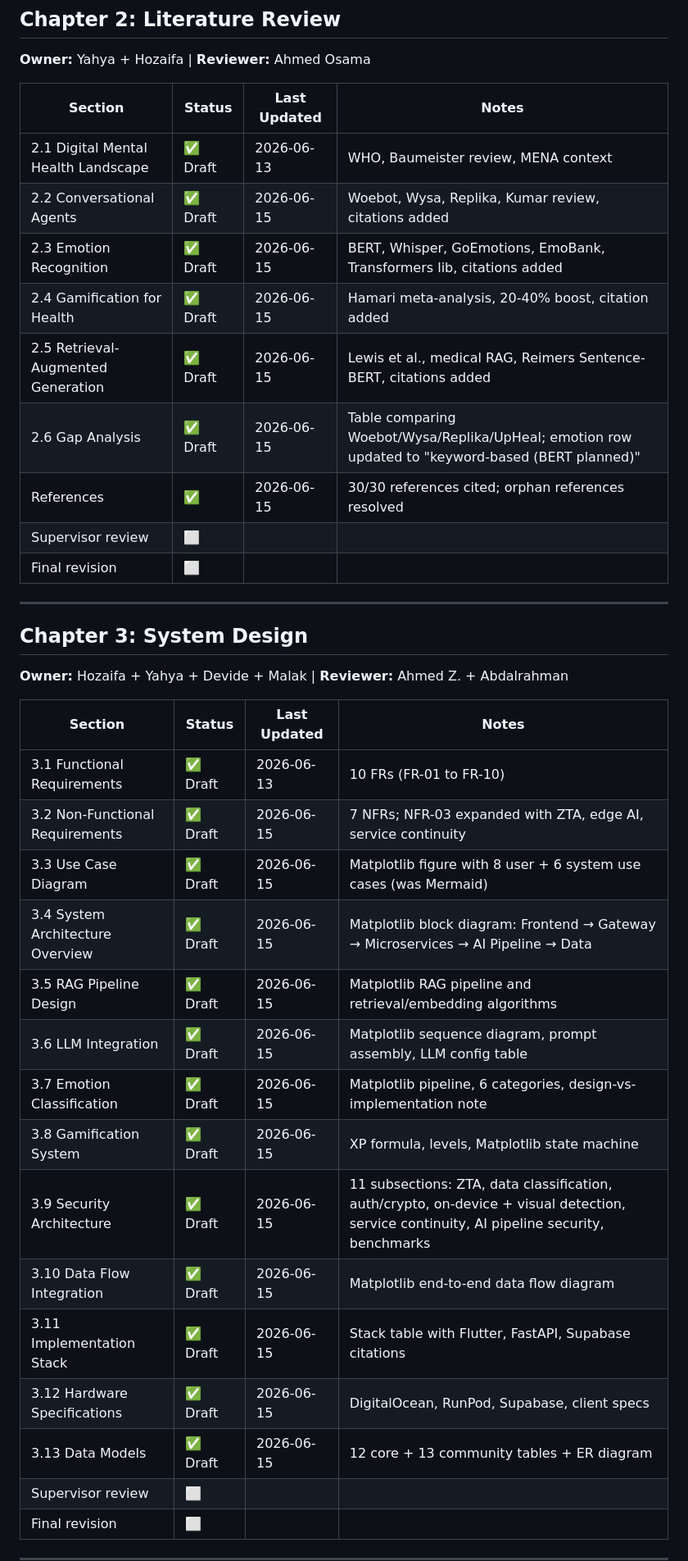
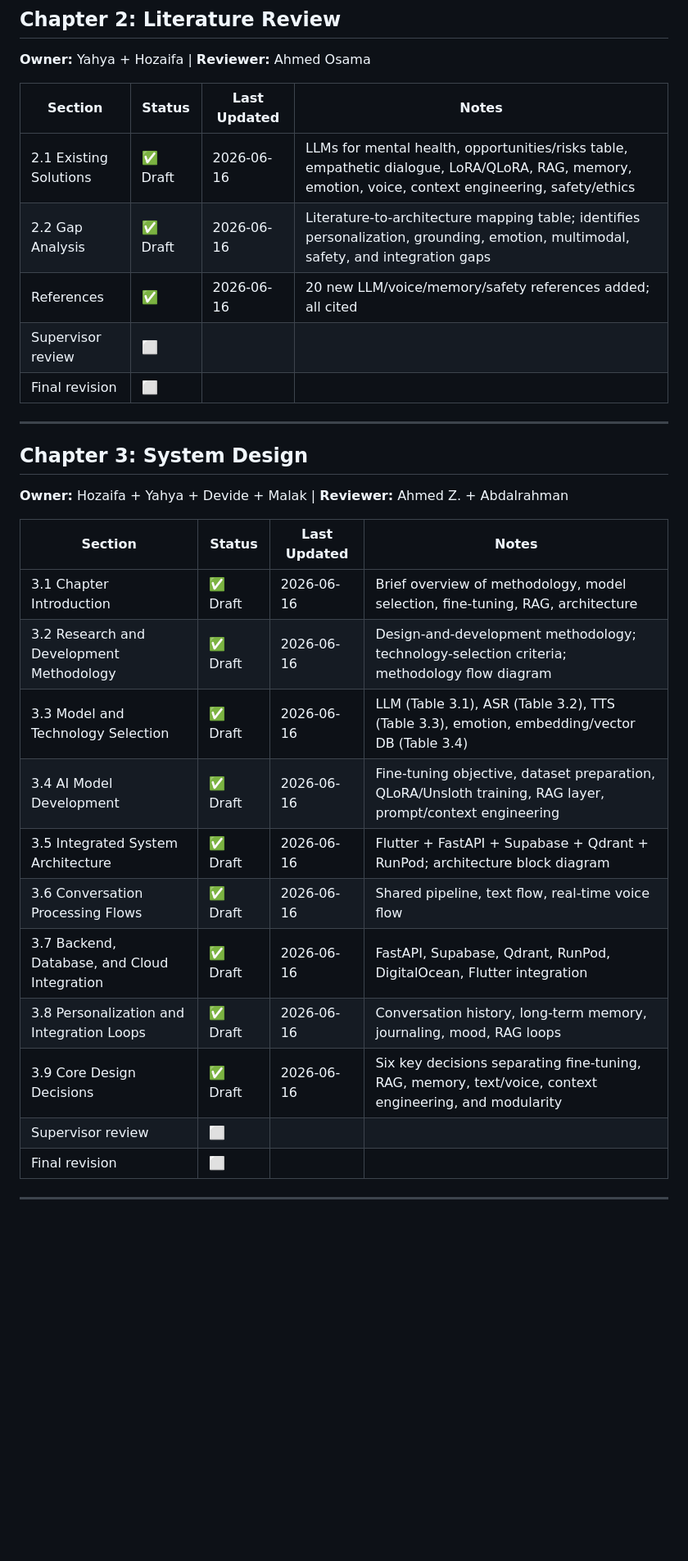
Before and after one commit to Upheal1/UpHeal-Doc, a Markdown page: docs/PROGRESS.md, the part around one of its changes. Shown at 82% size. Drawn GitHub-style; blank space fills up the shorter version.

```diff
--- a/docs/PROGRESS.md
+++ b/docs/PROGRESS.md
@@ -29,13 +29,9 @@
 
 | Section | Status | Last Updated | Notes |
 |---------|--------|-------------|-------|
-| 2.1 Digital Mental Health Landscape | ✅ Draft | 2026-06-13 | WHO, Baumeister review, MENA context |
-| 2.2 Conversational Agents | ✅ Draft | 2026-06-15 | Woebot, Wysa, Replika, Kumar review, citations added |
-| 2.3 Emotion Recognition | ✅ Draft | 2026-06-15 | BERT, Whisper, GoEmotions, EmoBank, Transformers lib, citations added |
-| 2.4 Gamification for Health | ✅ Draft | 2026-06-15 | Hamari meta-analysis, 20-40% boost, citation added |
-| 2.5 Retrieval-Augmented Generation | ✅ Draft | 2026-06-15 | Lewis et al., medical RAG, Reimers Sentence-BERT, citations added |
-| 2.6 Gap Analysis | ✅ Draft | 2026-06-15 | Table comparing Woebot/Wysa/Replika/UpHeal; emotion row updated to "keyword-based (BERT planned)" |
-| References | ✅ | 2026-06-15 | 30/30 references cited; orphan references resolved |
+| 2.1 Existing Solutions | ✅ Draft | 2026-06-16 | LLMs for mental health, opportunities/risks table, empathetic dialogue, LoRA/QLoRA, RAG, memory, emotion, voice, context engineering, safety/ethics |
+| 2.2 Gap Analysis | ✅ Draft | 2026-06-16 | Literature-to-architecture mapping table; identifies personalization, grounding, emotion, multimodal, safety, and integration gaps |
+| References | ✅ | 2026-06-16 | 20 new LLM/voice/memory/safety references added; all cited |
 | Supervisor review | ⬜ | | |
 | Final revision | ⬜ | | |
 
@@ -46,19 +42,15 @@
 
 | Section | Status | Last Updated | Notes |
 |---------|--------|-------------|-------|
-| 3.1 Functional Requirements | ✅ Draft | 2026-06-13 | 10 FRs (FR-01 to FR-10) |
-| 3.2 Non-Functional Requirements | ✅ Draft | 2026-06-15 | 7 NFRs; NFR-03 expanded with ZTA, edge AI, service continuity |
-| 3.3 Use Case Diagram | ✅ Draft | 2026-06-15 | Matplotlib figure with 8 user + 6 system use cases (was Mermaid) |
-| 3.4 System Architecture Overview | ✅ Draft | 2026-06-15 | Matplotlib block diagram: Frontend → Gateway → Microservices → AI Pipeline → Data |
-| 3.5 RAG Pipeline Design | ✅ Draft | 2026-06-15 | Matplotlib RAG pipeline and retrieval/embedding algorithms |
-| 3.6 LLM Integration | ✅ Draft | 2026-06-15 | Matplotlib sequence diagram, prompt assembly, LLM config table |
-| 3.7 Emotion Classification | ✅ Draft | 2026-06-15 | Matplotlib pipeline, 6 categories, design-vs-implementation note |
-| 3.8 Gamification System | ✅ Draft | 2026-06-15 | XP formula, levels, Matplotlib state machine |
-| 3.9 Security Architecture | ✅ Draft | 2026-06-15 | 11 subsections: ZTA, data classification, auth/crypto, on-device + visual detection, service continuity, AI pipeline security, benchmarks |
-| 3.10 Data Flow Integration | ✅ Draft | 2026-06-15 | Matplotlib end-to-end data flow diagram |
-| 3.11 Implementation Stack | ✅ Draft | 2026-06-15 | Stack table with Flutter, FastAPI, Supabase citations |
-| 3.12 Hardware Specifications | ✅ Draft | 2026-06-15 | DigitalOcean, RunPod, Supabase, client specs |
-| 3.13 Data Models | ✅ Draft | 2026-06-15 | 12 core + 13 community tables + ER diagram |
+| 3.1 Chapter Introduction | ✅ Draft | 2026-06-16 | Brief overview of methodology, model selection, fine-tuning, RAG, architecture |
+| 3.2 Research and Development Methodology | ✅ Draft | 2026-06-16 | Design-and-development methodology; technology-selection criteria; methodology flow diagram |
+| 3.3 Model and Technology Selection | ✅ Draft | 2026-06-16 | LLM (Table 3.1), ASR (Table 3.2), TTS (Table 3.3), emotion, embedding/vector DB (Table 3.4) |
+| 3.4 AI Model Development | ✅ Draft | 2026-06-16 | Fine-tuning objective, dataset preparation, QLoRA/Unsloth training, RAG layer, prompt/context engineering |
+| 3.5 Integrated System Architecture | ✅ Draft | 2026-06-16 | Flutter + FastAPI + Supabase + Qdrant + RunPod; architecture block diagram |
+| 3.6 Conversation Processing Flows | ✅ Draft | 2026-06-16 | Shared pipeline, text flow, real-time voice flow |
+| 3.7 Backend, Database, and Cloud Integration | ✅ Draft | 2026-06-16 | FastAPI, Supabase, Qdrant, RunPod, DigitalOcean, Flutter integration |
+| 3.8 Personalization and Integration Loops | ✅ Draft | 2026-06-16 | Conversation history, long-term memory, journaling, mood, RAG loops |
+| 3.9 Core Design Decisions | ✅ Draft | 2026-06-16 | Six key decisions separating fine-tuning, RAG, memory, text/voice, context engineering, and modularity |
 | Supervisor review | ⬜ | | |
 | Final revision | ⬜ | | |
 
```
Also changed, not shown: other parts of docs/PROGRESS.md (+3 -1 lines), docs/CHANGELOG.md (+49 -0 lines).
